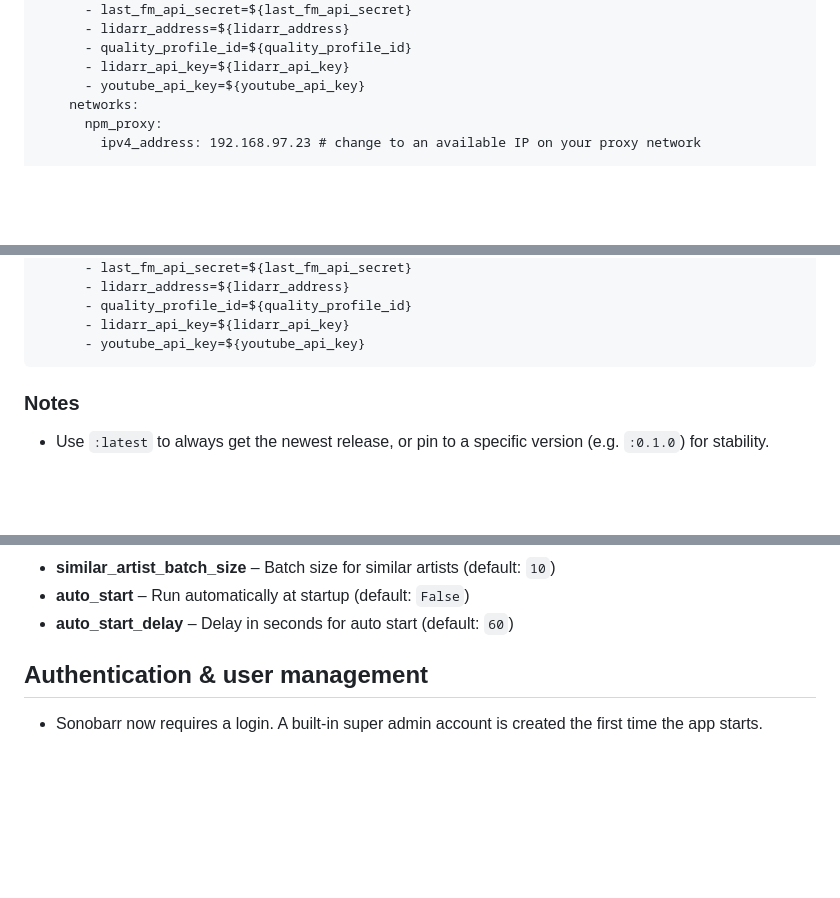
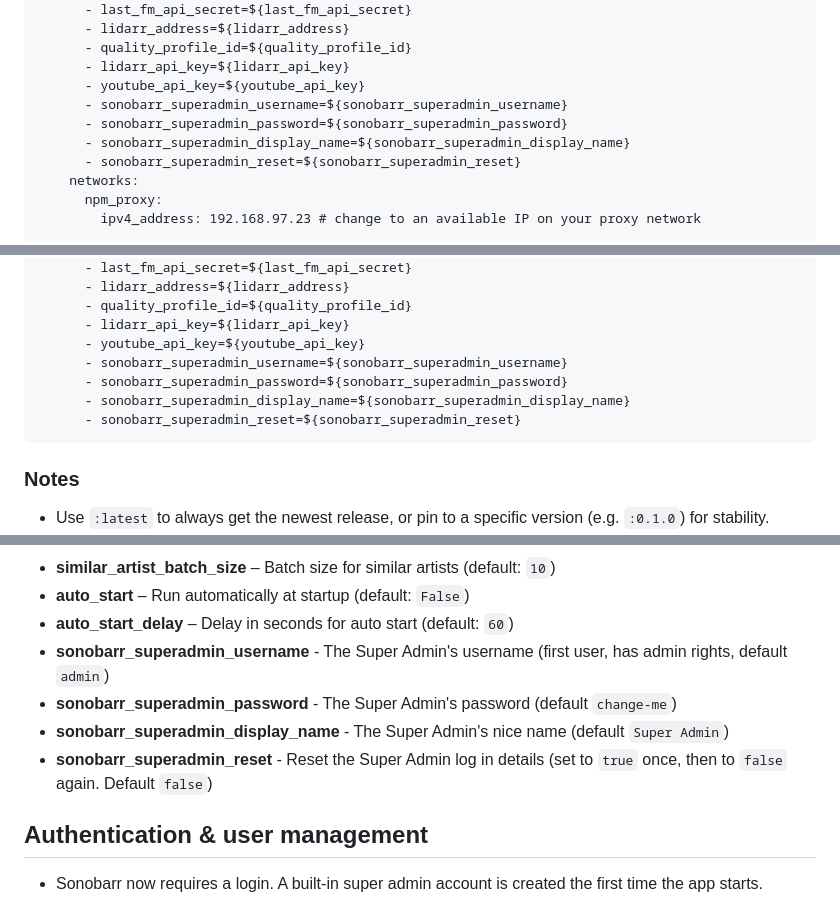
Before and after one commit to Piyusharora12/sonobarr, a Markdown page: README.md, 3 parts joined by grey strips. Rendered like a GitHub page; blank space fills up the shorter version.

Commit message:
Update Readme
### Added
- Details about admin user env vars.

````diff
--- a/README.md
+++ b/README.md
@@ -79,6 +79,10 @@ services:
       - quality_profile_id=${quality_profile_id}
       - lidarr_api_key=${lidarr_api_key}
       - youtube_api_key=${youtube_api_key}
+	  - sonobarr_superadmin_username=${sonobarr_superadmin_username}
+      - sonobarr_superadmin_password=${sonobarr_superadmin_password}
+      - sonobarr_superadmin_display_name=${sonobarr_superadmin_display_name}
+      - sonobarr_superadmin_reset=${sonobarr_superadmin_reset}
     networks:
       npm_proxy:
         ipv4_address: 192.168.97.23 # change to an available IP on your proxy network
@@ -107,6 +111,10 @@ services:
       - quality_profile_id=${quality_profile_id}
       - lidarr_api_key=${lidarr_api_key}
       - youtube_api_key=${youtube_api_key}
+	  - sonobarr_superadmin_username=${sonobarr_superadmin_username}
+      - sonobarr_superadmin_password=${sonobarr_superadmin_password}
+      - sonobarr_superadmin_display_name=${sonobarr_superadmin_display_name}
+      - sonobarr_superadmin_reset=${sonobarr_superadmin_reset}
 ```
 
 ### Notes
@@ -137,6 +145,10 @@ services:
 - **similar_artist_batch_size** – Batch size for similar artists (default: `10`)
 - **auto_start** – Run automatically at startup (default: `False`)
 - **auto_start_delay** – Delay in seconds for auto start (default: `60`)
+- **sonobarr_superadmin_username** - The Super Admin's username (first user, has admin rights, default `admin`)
+- **sonobarr_superadmin_password** - The Super Admin's password (default `change-me`)
+- **sonobarr_superadmin_display_name** - The Super Admin's nice name (default `Super Admin`)
+- **sonobarr_superadmin_reset** - Reset the Super Admin log in details (set to `true` once, then to `false` again. Default `false`)
 
 ## Authentication & user management
 
````
